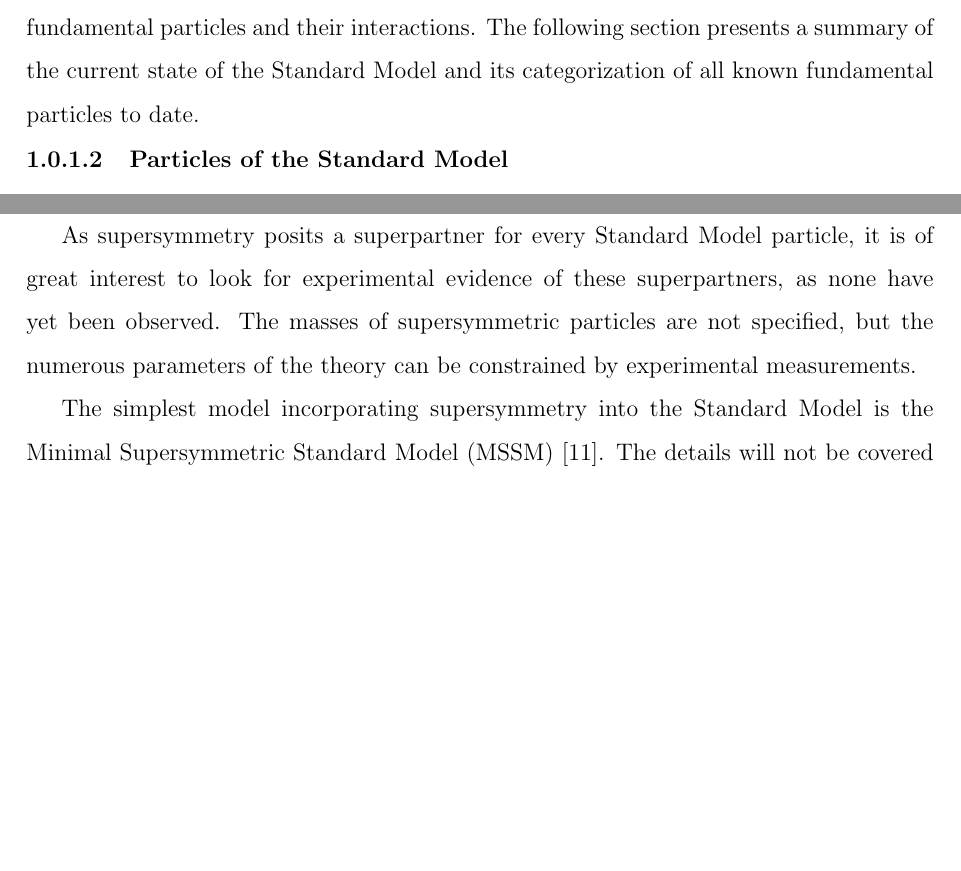
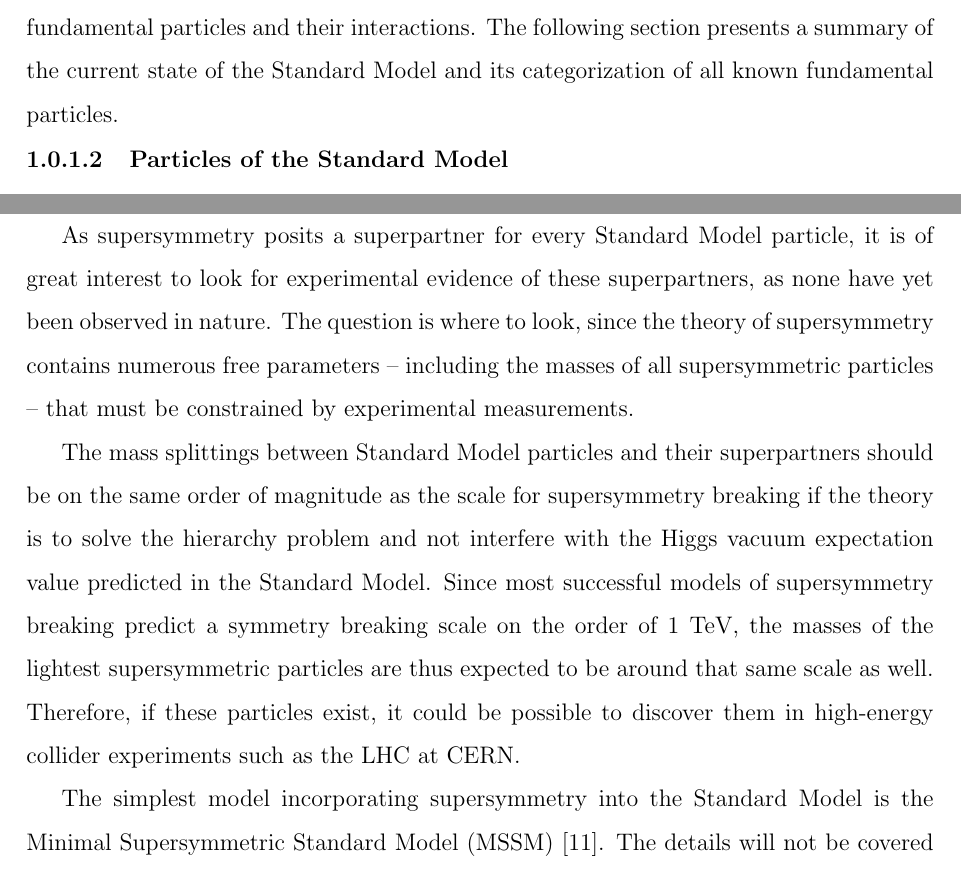
Before and after one commit to friccita/thesis, a LaTeX thesis (mythesis.tex, which reads intro.tex): two parts of pages 11 and 17 of 178, joined at a grey line, cut so that both start at the same text, the shorter picture padded with empty space. Compiled offline with pdfLaTeX; a LaTeX package or settings file that is missing is left out.

Commit message:
fleshing out SUSY section

```diff
--- a/intro.tex
+++ b/intro.tex
@@ -22,7 +22,7 @@ Classical physics differentiates clearly between matter particles, which behave
 
 Quantum field theory developed from the need to describe the dynamics of relativistic elementary particles, for which nonrelativistic quantum mechanics is insufficient. For instance, the Klein-Gordon and Dirac equations of motion for a single particle would yield nonphysical negative energy solutions. Quantum field theory interprets particles as quantized excitations of fields~\cite{PeskinSchroederPhysics}; with this formalism, the negative energy states of the Klein-Gordon and Dirac equations acquire a physical interpretation -- for each particle, there is an antiparticle, identical to that particle in every way except in having the opposite electric charge. Experimental validation of this theory came with the discovery of the positron -- the antiparticle of the electron -- in cloud-chamber studies of cosmic rays~\cite{BettiniPhysics}.
 
-Developing field theory descriptions for the fundamental forces has led to predictions of the existence of many new particles. Over the decades, high-energy physics experiments have confirmed the existence of these particles. The Standard Model is the quantum field theory that provides the most successful description to date of all experimentally observed fundamental particles and their interactions. The following section presents a summary of the current state of the Standard Model and its categorization of all known fundamental particles to date.
+Developing field theory descriptions for the fundamental forces has led to predictions of the existence of many new particles. Over the decades, high-energy physics experiments have confirmed the existence of these particles. The Standard Model is the quantum field theory that provides the most successful description to date of all experimentally observed fundamental particles and their interactions. The following section presents a summary of the current state of the Standard Model and its categorization of all known fundamental particles.
 
 \subsubsection{Particles of the Standard Model\label{sec:SM-particles}}
 
@@ -82,7 +82,9 @@ These deficiencies indicate that there is physics beyond the Standard Model, and
 
 One theory that has been proposed to address the hierarchy problem is that there exists a certain symmetry -- called supersymmetry -- that relates fermions to bosons~\cite{Martin:1997ns}. For each fermion, there would exist a corresponding bosonic parter particle, and likewise for each boson there would exist a fermionic partner; such partner particles are referred to as superpartners. Under a supersymmetric transformation, a fermion turns into its superpartner and vice versa. Thus, for each loop correction to the Higgs mass, there would be another loop correction from the supersymmetric partner particle; since fermionic loops have a sign opposite that of bosonic loops, the loop corrections would cancel neatly.
 
-As supersymmetry posits a superpartner for every Standard Model particle, it is of great interest to look for experimental evidence of these superpartners, as none have yet been observed. The masses of supersymmetric particles are not specified, but the numerous parameters of the theory can be constrained by experimental measurements.
+As supersymmetry posits a superpartner for every Standard Model particle, it is of great interest to look for experimental evidence of these superpartners, as none have yet been observed in nature. The question is where to look, since the theory of supersymmetry contains numerous free parameters -- including the masses of all supersymmetric particles -- that must be constrained by experimental measurements.
+
+The mass splittings between Standard Model particles and their superpartners should be on the same order of magnitude as the scale for supersymmetry breaking if the theory is to solve the hierarchy problem and not interfere with the Higgs vacuum expectation value predicted in the Standard Model. Since most successful models of supersymmetry breaking predict a symmetry breaking scale on the order of 1 TeV, the masses of the lightest supersymmetric particles are thus expected to be around that same scale as well. Therefore, if these particles exist, it could be possible to discover them in high-energy collider experiments such as the LHC at CERN.
 
 The simplest model incorporating supersymmetry into the Standard Model is the Minimal Supersymmetric Standard Model (MSSM)~\cite{Martin:1997ns}. The details will not be covered here, but the Higgs sector consists of two chiral Higgs supermultiplets $H_u$ and $H_d$, of which the former couples to up-type quarks and the latter couples to down-type quarks and charged leptons. The superpotential W$_{MSSM}$ of the MSSM, which defines the most general non-gauge interactions for the superfields, is:
 
```
Also changed, not shown: mythesis.tex (+5 -3 lines).
